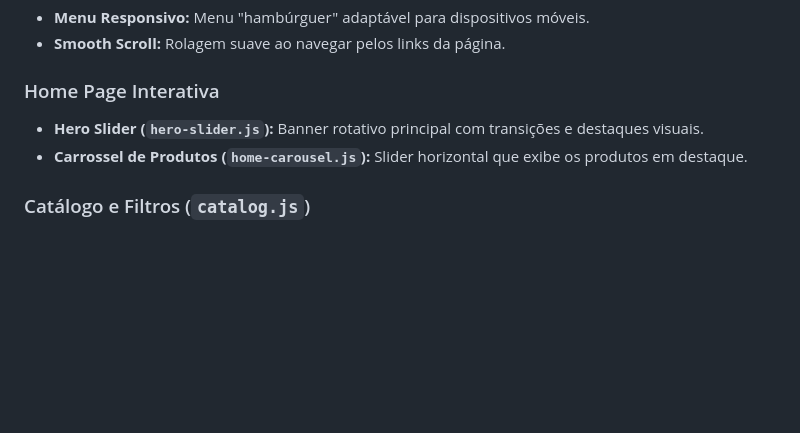
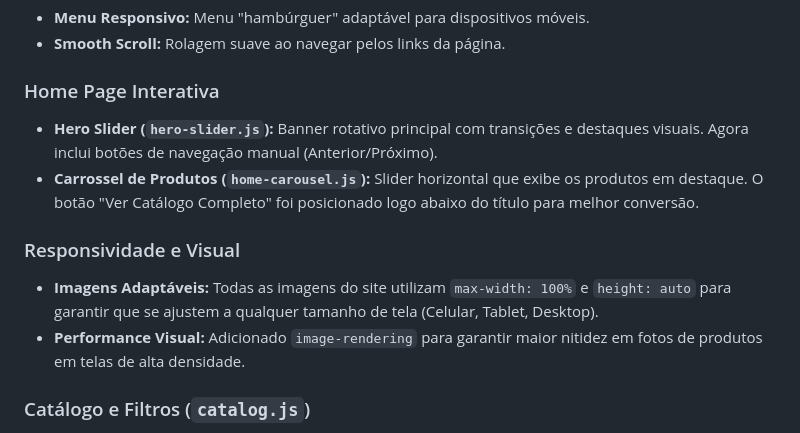
Before and after one commit to Kauezera7/template.shineray.teste, a Markdown page: docs/README.md, the part around the change. GitHub-like rendering; blank space fills up the shorter version.

Commit message:
atualização do Readme

```diff
--- a/docs/README.md
+++ b/docs/README.md
@@ -48,8 +48,12 @@ template.shineray.teste/
 *   **Smooth Scroll:** Rolagem suave ao navegar pelos links da página.
 
 ### Home Page Interativa
-*   **Hero Slider (`hero-slider.js`):** Banner rotativo principal com transições e destaques visuais.
-*   **Carrossel de Produtos (`home-carousel.js`):** Slider horizontal que exibe os produtos em destaque.
+*   **Hero Slider (`hero-slider.js`):** Banner rotativo principal com transições e destaques visuais. Agora inclui botões de navegação manual (Anterior/Próximo).
+*   **Carrossel de Produtos (`home-carousel.js`):** Slider horizontal que exibe os produtos em destaque. O botão "Ver Catálogo Completo" foi posicionado logo abaixo do título para melhor conversão.
+
+### Responsividade e Visual
+*   **Imagens Adaptáveis:** Todas as imagens do site utilizam `max-width: 100%` e `height: auto` para garantir que se ajustem a qualquer tamanho de tela (Celular, Tablet, Desktop).
+*   **Performance Visual:** Adicionado `image-rendering` para garantir maior nitidez em fotos de produtos em telas de alta densidade.
 
 ### Catálogo e Filtros (`catalog.js`)
 *   **Renderização Dinâmica:** Lista os produtos automaticamente a partir do `products-data.js`.
```
